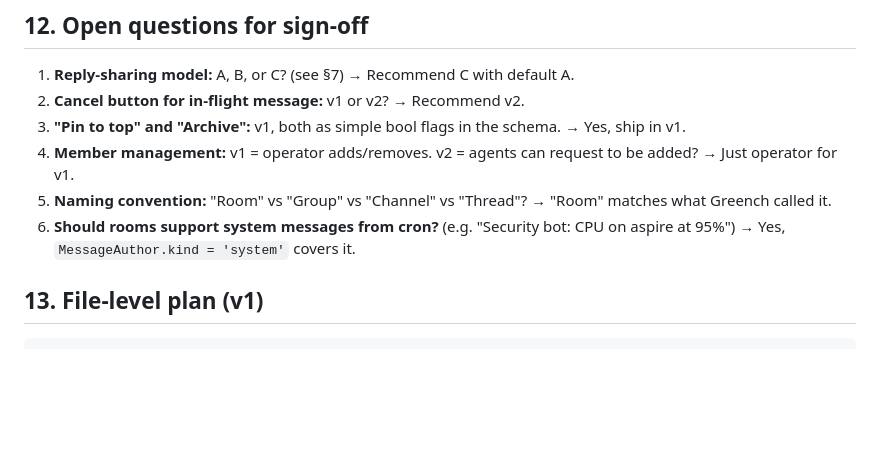
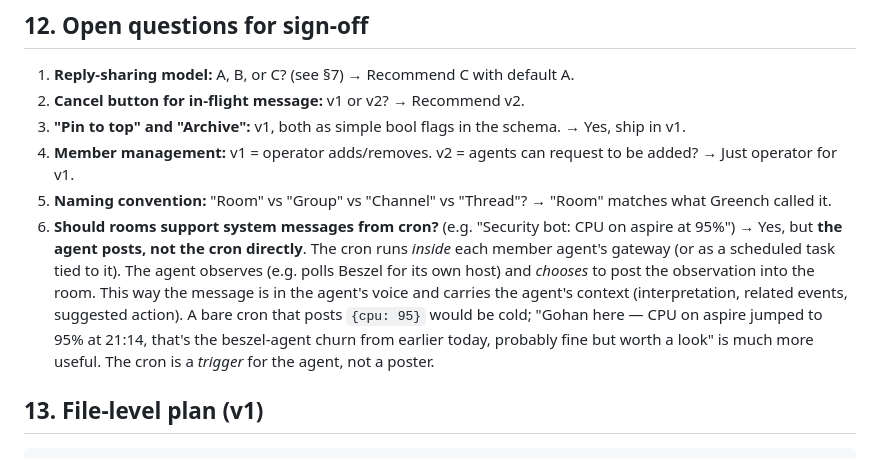
Before and after one commit to greench-ai/multi-gateway-webui, a Markdown page: ROOMS-DESIGN.md, the part around the change. Drawn GitHub-style; blank space fills up the shorter version.

Commit message:
Clarify cron model: agent posts, not the cron directly
The cron is a trigger; the agent decides what to say and posts in its
own voice. The cron triggers the agent (e.g. by a brief message or
just by ticking), the agent observes, interprets, and chooses whether
to post. The room then sees 'Gohan here: CPU on aspire is at 95%...'
not '[cron] cpu=95'. Much warmer and carries the agent's context.

Cron entries live on the agent's gateway, not in the WebUI. The agent
receives a tick (or runs an internal timer) and chooses to call
chat.send into the room's session key for itself. No new protocol
needed — the agent is just another chatter in the room.

```diff
--- a/ROOMS-DESIGN.md
+++ b/ROOMS-DESIGN.md
@@ -342,7 +342,7 @@ Each agent gets the **prior replies** appended as context, before their own turn
 3. **"Pin to top" and "Archive":** v1, both as simple bool flags in the schema. → Yes, ship in v1.
 4. **Member management:** v1 = operator adds/removes. v2 = agents can request to be added? → Just operator for v1.
 5. **Naming convention:** "Room" vs "Group" vs "Channel" vs "Thread"? → "Room" matches what Greench called it.
-6. **Should rooms support system messages from cron?** (e.g. "Security bot: CPU on aspire at 95%") → Yes, `MessageAuthor.kind = 'system'` covers it.
+6. **Should rooms support system messages from cron?** (e.g. "Security bot: CPU on aspire at 95%") → Yes, but **the agent posts, not the cron directly**. The cron runs *inside* each member agent's gateway (or as a scheduled task tied to it). The agent observes (e.g. polls Beszel for its own host) and *chooses* to post the observation into the room. This way the message is in the agent's voice and carries the agent's context (interpretation, related events, suggested action). A bare cron that posts `{cpu: 95}` would be cold; "Gohan here — CPU on aspire jumped to 95% at 21:14, that's the beszel-agent churn from earlier today, probably fine but worth a look" is much more useful. The cron is a *trigger* for the agent, not a poster.
 
 ## 13. File-level plan (v1)
 
```
